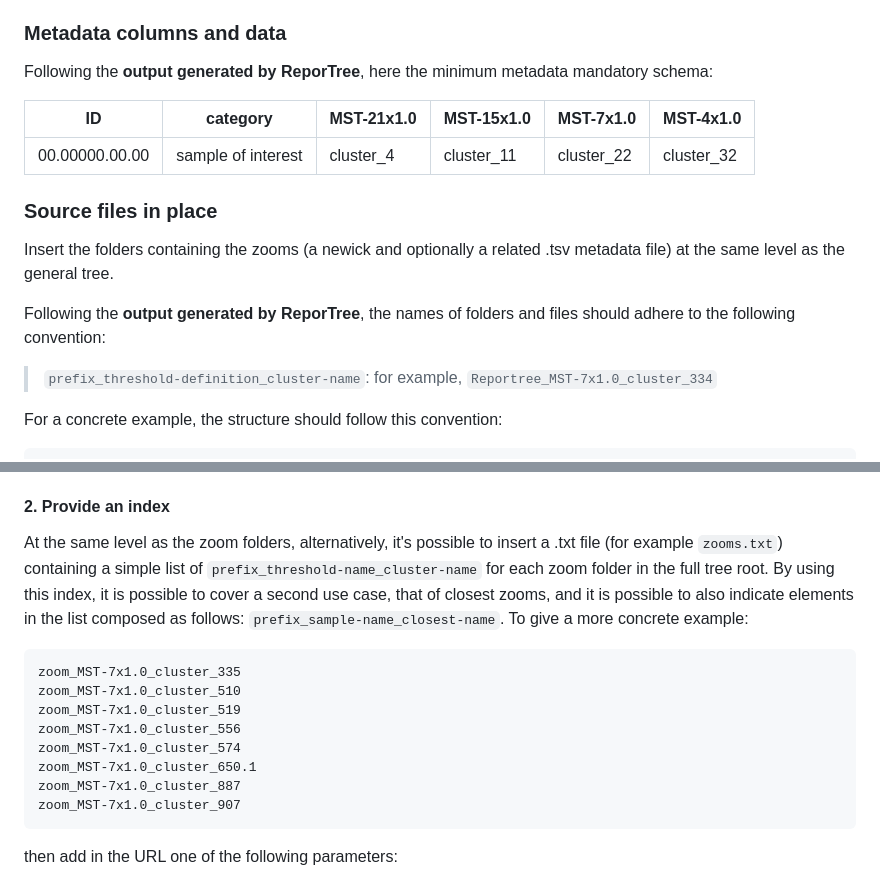
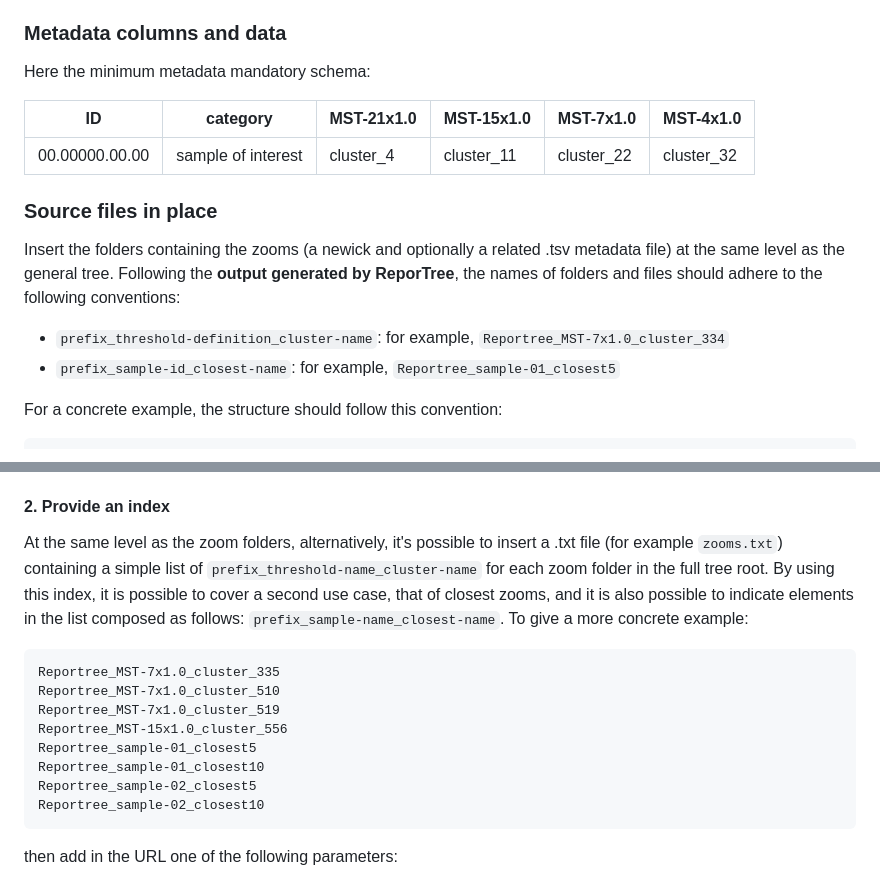
Before and after one commit to genpat-it/spread, a Markdown page: README.md, 2 parts joined by grey strips. Drawn GitHub-style.

````diff
--- a/README.md
+++ b/README.md
@@ -120,7 +120,7 @@ In this context, it's possible to indicate to SPREAD the presence of available z
 
 ### Metadata columns and data
 
-Following the **output generated by ReporTree**, here the minimum metadata mandatory schema:
+Here the minimum metadata mandatory schema:
 
 |ID             |category            |MST-21x1.0 |MST-15x1.0 |MST-7x1.0  |MST-4x1.0 |
 |---------------|--------------------|-----------|-----------|-----------|----------|
@@ -128,11 +128,11 @@ Following the **output generated by ReporTree**, here the minimum metadata manda
 
 ### Source files in place
 
-Insert the folders containing the zooms (a newick and optionally a related .tsv metadata file) at the same level as the general tree.
+Insert the folders containing the zooms (a newick and optionally a related .tsv metadata file) at the same level as the general tree. Following the **output generated by ReporTree**, the names of folders and files should adhere to the following conventions:
 
-Following the **output generated by ReporTree**, the names of folders and files should adhere to the following convention:
+* `prefix_threshold-definition_cluster-name`: for example, `Reportree_MST-7x1.0_cluster_334`
+* `prefix_sample-id_closest-name`: for example, `Reportree_sample-01_closest5`
 
-> `prefix_threshold-definition_cluster-name`: for example, `Reportree_MST-7x1.0_cluster_334`
 
 For a concrete example, the structure should follow this convention:
 
@@ -169,17 +169,17 @@ There are 2 parameters to specify: `zooms`, which is mandatory, and `zooms_prefi
 
 #### 2. Provide an index
 
-At the same level as the zoom folders, alternatively, it's possible to insert a .txt file (for example `zooms.txt`) containing a simple list of `prefix_threshold-name_cluster-name` for each zoom folder in the full tree root. By using this index, it is possible to cover a second use case, that of closest zooms, and it is possible to also indicate elements in the list composed as follows: `prefix_sample-name_closest-name`. To give a more concrete example:
+At the same level as the zoom folders, alternatively, it's possible to insert a .txt file (for example `zooms.txt`) containing a simple list of `prefix_threshold-name_cluster-name` for each zoom folder in the full tree root. By using this index, it is possible to cover a second use case, that of closest zooms, and it is also possible to indicate elements in the list composed as follows: `prefix_sample-name_closest-name`. To give a more concrete example:
 
 ```
-zoom_MST-7x1.0_cluster_335
-zoom_MST-7x1.0_cluster_510
-zoom_MST-7x1.0_cluster_519
-zoom_MST-7x1.0_cluster_556
-zoom_MST-7x1.0_cluster_574
-zoom_MST-7x1.0_cluster_650.1
-zoom_MST-7x1.0_cluster_887
-zoom_MST-7x1.0_cluster_907
+Reportree_MST-7x1.0_cluster_335
+Reportree_MST-7x1.0_cluster_510
+Reportree_MST-7x1.0_cluster_519
+Reportree_MST-15x1.0_cluster_556
+Reportree_sample-01_closest5
+Reportree_sample-01_closest10
+Reportree_sample-02_closest5
+Reportree_sample-02_closest10
 ```
 
 then add in the URL one of the following parameters:
````
